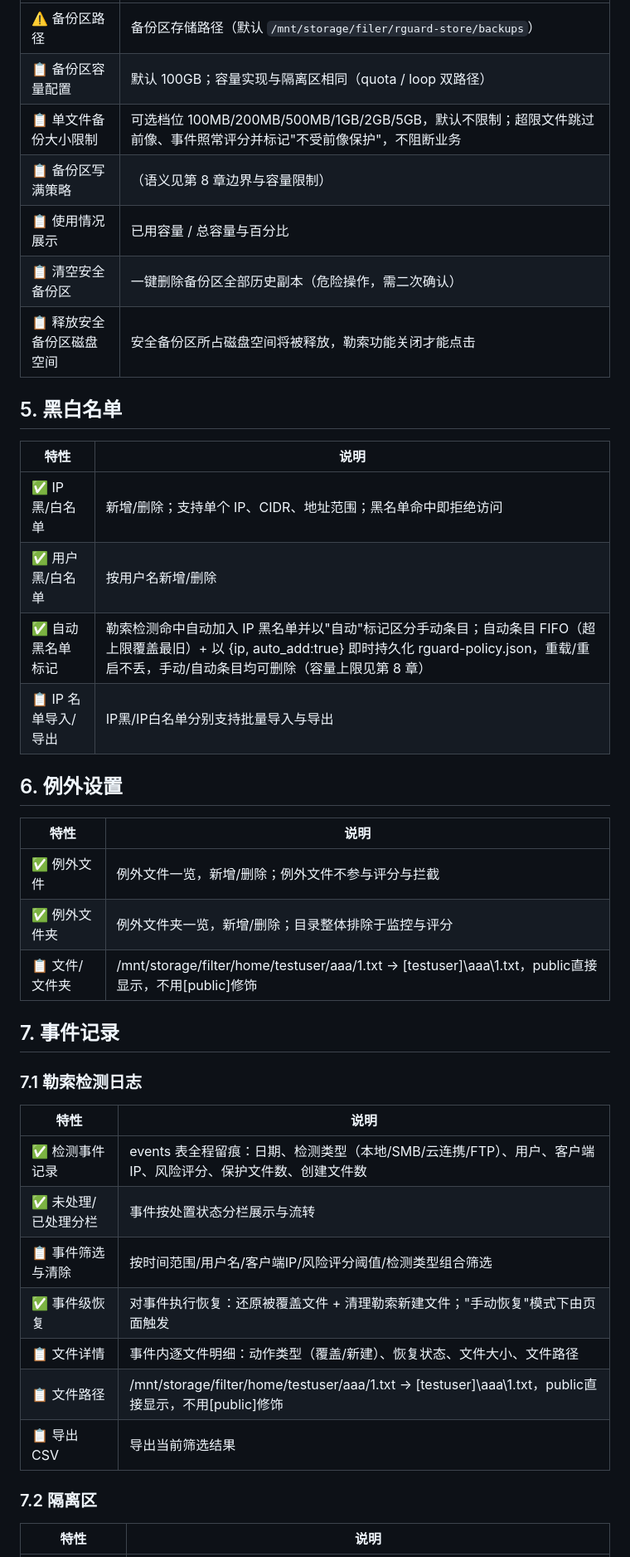
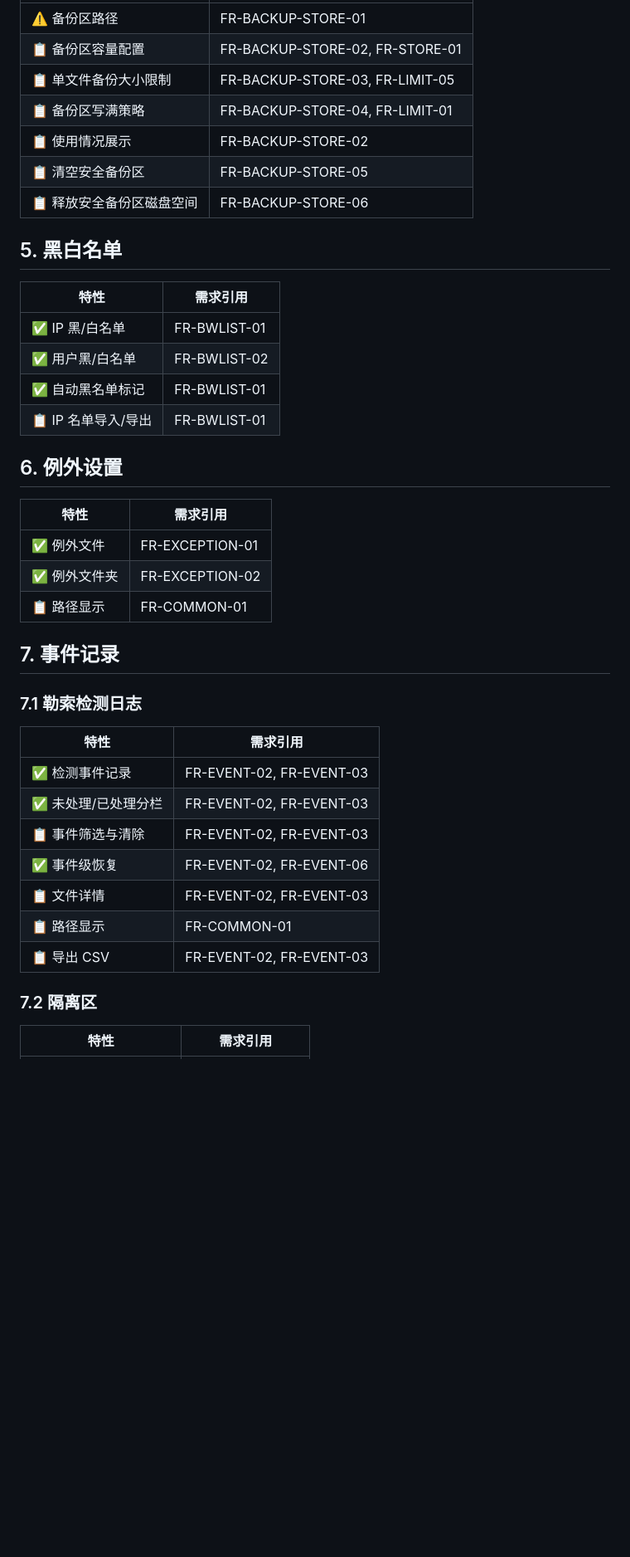
Before and after one commit to xd121614/ne_gfrguard, a Markdown page: doc/specs/features.md, the part around one of its changes. Shown at 83% size. Rendered like a GitHub page; blank space fills up the shorter version.

```diff
--- a/doc/specs/features.md
+++ b/doc/specs/features.md
@@ -41,44 +43,44 @@
 | --- | --- |
-| ⚠️ 备份区路径 | 备份区存储路径（默认 `/mnt/storage/filer/rguard-store/backups`） |
-| 📋 备份区容量配置 | 默认 100GB；容量实现与隔离区相同（quota / loop 双路径） |
-| 📋 单文件备份大小限制 | 可选档位 100MB/200MB/500MB/1GB/2GB/5GB，默认不限制；超限文件跳过前像、事件照常评分并标记"不受前像保护"，不阻断业务 |
-| 📋 备份区写满策略 | （语义见第 8 章边界与容量限制） |
-| 📋 使用情况展示 | 已用容量 / 总容量与百分比 |
-| 📋 清空安全备份区 | 一键删除备份区全部历史副本（危险操作，需二次确认） |
-| 📋 释放安全备份区磁盘空间 | 安全备份区所占磁盘空间将被释放，勒索功能关闭才能点击 |
+| ⚠️ 备份区路径 | FR-BACKUP-STORE-01 |
+| 📋 备份区容量配置 | FR-BACKUP-STORE-02, FR-STORE-01 |
+| 📋 单文件备份大小限制 | FR-BACKUP-STORE-03, FR-LIMIT-05 |
+| 📋 备份区写满策略 | FR-BACKUP-STORE-04, FR-LIMIT-01 |
+| 📋 使用情况展示 | FR-BACKUP-STORE-02 |
+| 📋 清空安全备份区 | FR-BACKUP-STORE-05 |
+| 📋 释放安全备份区磁盘空间 | FR-BACKUP-STORE-06 |
 
 ## 5. 黑白名单
 
-| 特性 | 说明 |
+| 特性 | 需求引用 |
 | --- | --- |
-| ✅ IP 黑/白名单 | 新增/删除；支持单个 IP、CIDR、地址范围；黑名单命中即拒绝访问 |
-| ✅ 用户黑/白名单 | 按用户名新增/删除 |
-| ✅ 自动黑名单标记 | 勒索检测命中自动加入 IP 黑名单并以"自动"标记区分手动条目；自动条目 FIFO（超上限覆盖最旧）+ 以 {ip, auto_add:true} 即时持久化 rguard-policy.json，重载/重启不丢，手动/自动条目均可删除（容量上限见第 8 章） |
-| 📋 IP 名单导入/导出 | IP黑/IP白名单分别支持批量导入与导出 |
+| ✅ IP 黑/白名单 | FR-BWLIST-01 |
+| ✅ 用户黑/白名单 | FR-BWLIST-02 |
+| ✅ 自动黑名单标记 | FR-BWLIST-01 |
+| 📋 IP 名单导入/导出 | FR-BWLIST-01 |
 
 ## 6. 例外设置
 
-| 特性 | 说明 |
+| 特性 | 需求引用 |
 | --- | --- |
-| ✅ 例外文件 | 例外文件一览，新增/删除；例外文件不参与评分与拦截 |
-| ✅ 例外文件夹 | 例外文件夹一览，新增/删除；目录整体排除于监控与评分 |
-| 📋 文件/文件夹 | /mnt/storage/filter/home/testuser/aaa/1.txt -> [testuser]\\aaa\\1.txt，public直接显示，不用[public]修饰 |
+| ✅ 例外文件 | FR-EXCEPTION-01 |
+| ✅ 例外文件夹 | FR-EXCEPTION-02 |
+| 📋 路径显示 | FR-COMMON-01 |
 
 ## 7. 事件记录
 
 ### 7.1 勒索检测日志
 
-| 特性 | 说明 |
+| 特性 | 需求引用 |
 | --- | --- |
-| ✅ 检测事件记录 | events 表全程留痕：日期、检测类型（本地/SMB/云连携/FTP）、用户、客户端IP、风险评分、保护文件数、创建文件数 |
-| ✅ 未处理/已处理分栏 | 事件按处置状态分栏展示与流转 |
-| 📋 事件筛选与清除 | 按时间范围/用户名/客户端IP/风险评分阈值/检测类型组合筛选 |
-| ✅ 事件级恢复 | 对事件执行恢复：还原被覆盖文件 + 清理勒索新建文件；"手动恢复"模式下由页面触发 |
-| 📋 文件详情 | 事件内逐文件明细：动作类型（覆盖/新建）、恢复状态、文件大小、文件路径 |
-| 📋 文件路径 | /mnt/storage/filter/home/testuser/aaa/1.txt -> [testuser]\\aaa\\1.txt，public直接显示，不用[public]修饰 |
-| 📋 导出 CSV | 导出当前筛选结果 |
+| ✅ 检测事件记录 | FR-EVENT-02, FR-EVENT-03 |
+| ✅ 未处理/已处理分栏 | FR-EVENT-02, FR-EVENT-03 |
+| 📋 事件筛选与清除 | FR-EVENT-02, FR-EVENT-03 |
+| ✅ 事件级恢复 | FR-EVENT-02, FR-EVENT-06 |
+| 📋 文件详情 | FR-EVENT-02, FR-EVENT-03 |
+| 📋 路径显示 | FR-COMMON-01 |
+| 📋 导出 CSV | FR-EVENT-02, FR-EVENT-03 |
 
 ### 7.2 隔离区
 
-| 特性 | 说明 |
+| 特性 | 需求引用 |
 | --- | --- |
```
Also changed, not shown: other parts of doc/specs/features.md (+47 -47 lines), doc/specs/requirements.md (+18 -7 lines).
